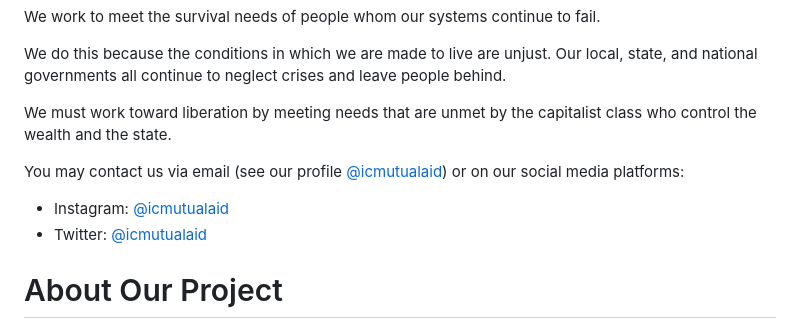
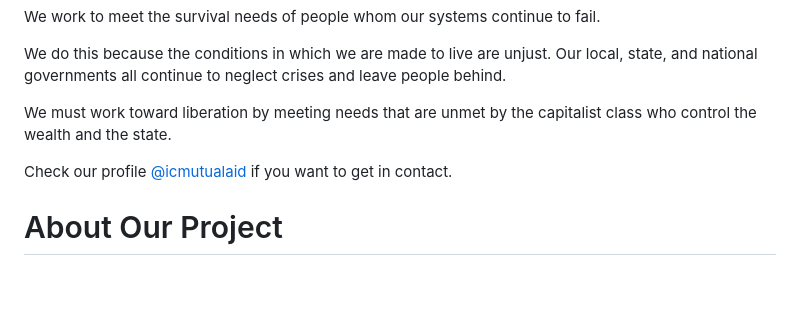
Before and after one commit to icmutualaid/icma-website, a Markdown page: README.md, the part around the change. Drawn GitHub-style; blank space fills up the shorter version.

Commit message:
Update ICMA contact info
Signed-off-by: maggie <161362020+ada-fruit@users.noreply.github.com>

```diff
--- a/README.md
+++ b/README.md
@@ -10,10 +10,7 @@ We do this because the conditions in which we are made to live are unjust. Our l
 
 We must work toward liberation by meeting needs that are unmet by the capitalist class who control the wealth and the state.
 
-You may contact us via email (see our profile [@icmutualaid](https://github.com/icmutualaid)) or on our social media platforms:
-
-- Instagram: [@icmutualaid](https://www.instagram.com/icmutualaid)
-- Twitter: [@icmutualaid](https://twitter.com/icmutualaid)
+Check our profile [@icmutualaid](https://github.com/icmutualaid) if you want to get in contact.
 
 # About Our Project
 
```
